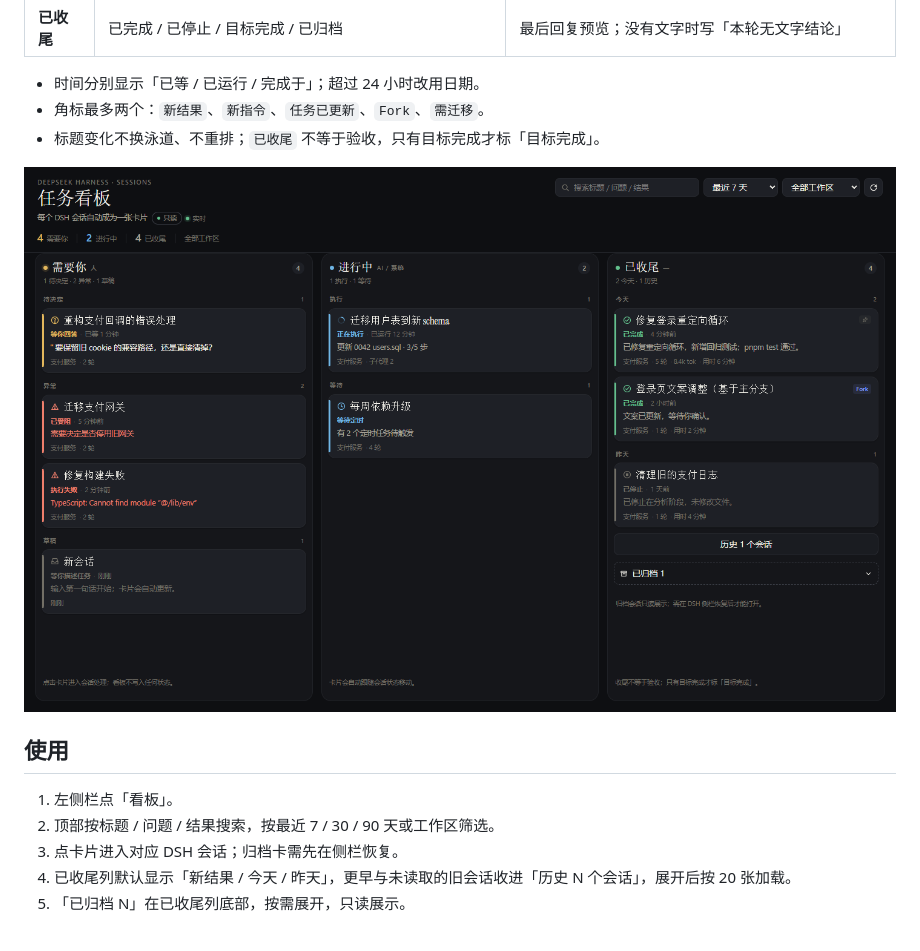
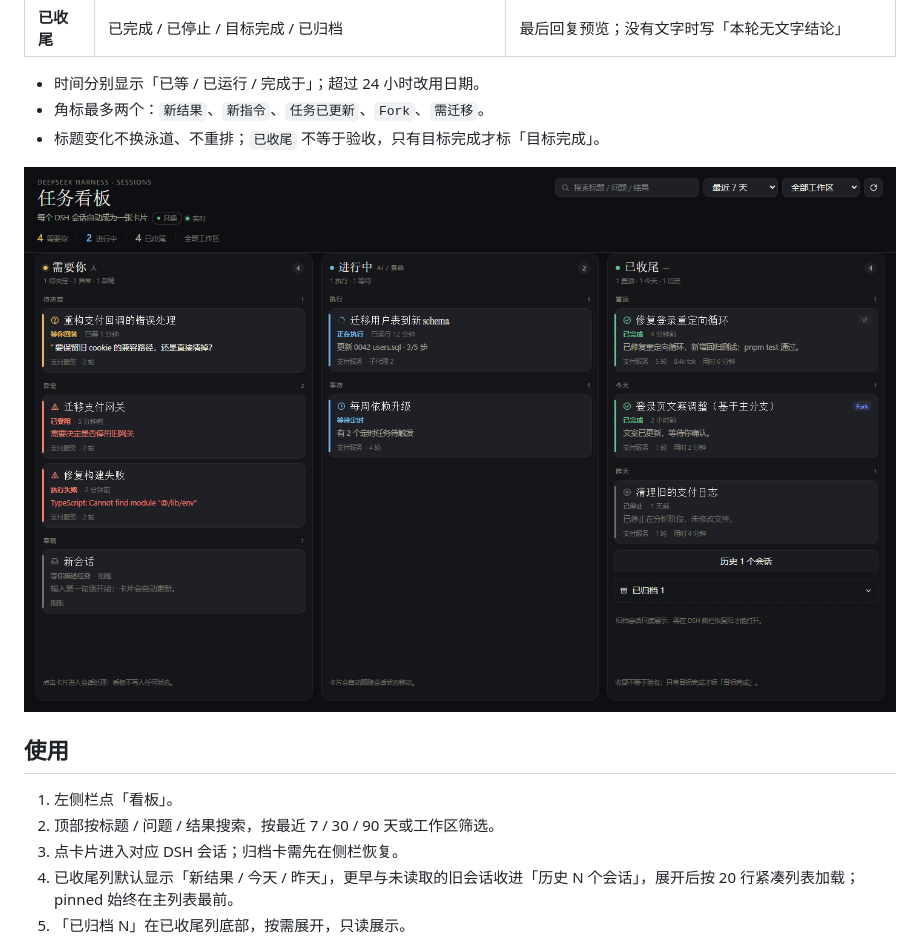
Before and after one commit to a285292107s/dsh-task-board, a Markdown page: README.md, the part around one of its changes. GitHub-like rendering; pictures changed too: screenshots/03-desktop-dark.png.

```diff
--- a/README.md
+++ b/README.md
@@ -34,7 +35,7 @@
 1. 左侧栏点「看板」。
 2. 顶部按标题 / 问题 / 结果搜索，按最近 7 / 30 / 90 天或工作区筛选。
 3. 点卡片进入对应 DSH 会话；归档卡需先在侧栏恢复。
-4. 已收尾列默认显示「新结果 / 今天 / 昨天」，更早与未读取的旧会话收进「历史 N 个会话」，展开后按 20 张加载。
+4. 已收尾列默认显示「新结果 / 今天 / 昨天」，更早与未读取的旧会话收进「历史 N 个会话」，展开后按 20 行紧凑列表加载；pinned 始终在主列表最前。
 5. 「已归档 N」在已收尾列底部，按需展开，只读展示。
 
 ![会话看板 · 移动端](screenshots/05-mobile-light.png)
```
Also changed, not shown: other parts of README.md (+3 -2 lines), screenshots/01-desktop-light.png, 1 other file.
